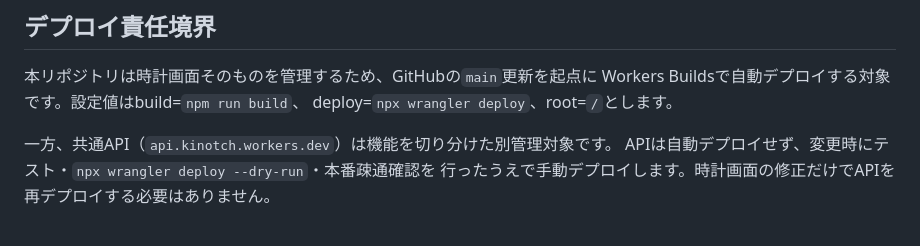
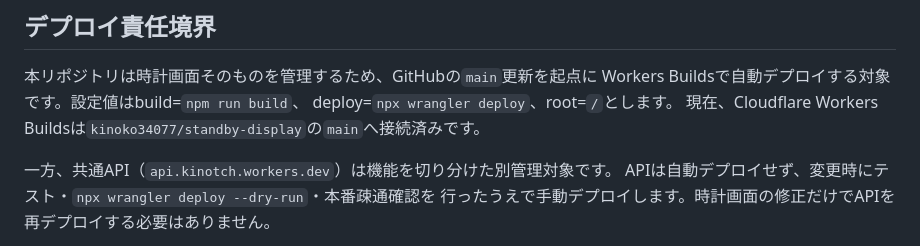
Before and after one commit to kinoko34077/standby-display, a Markdown page: README.md, the part around the change. Drawn GitHub-style.

Commit message:
Document Workers Builds connection

```diff
--- a/README.md
+++ b/README.md
@@ -119,6 +119,7 @@ Cloudflareに残る独立`legacy-clock`と旧QR用リダイレクトは、この
 本リポジトリは時計画面そのものを管理するため、GitHubの`main`更新を起点に
 Workers Buildsで自動デプロイする対象です。設定値はbuild=`npm run build`、
 deploy=`npx wrangler deploy`、root=`/`とします。
+現在、Cloudflare Workers Buildsは`kinoko34077/standby-display`の`main`へ接続済みです。
 
 一方、共通API（`api.kinotch.workers.dev`）は機能を切り分けた別管理対象です。
 APIは自動デプロイせず、変更時にテスト・`npx wrangler deploy --dry-run`・本番疎通確認を
```
